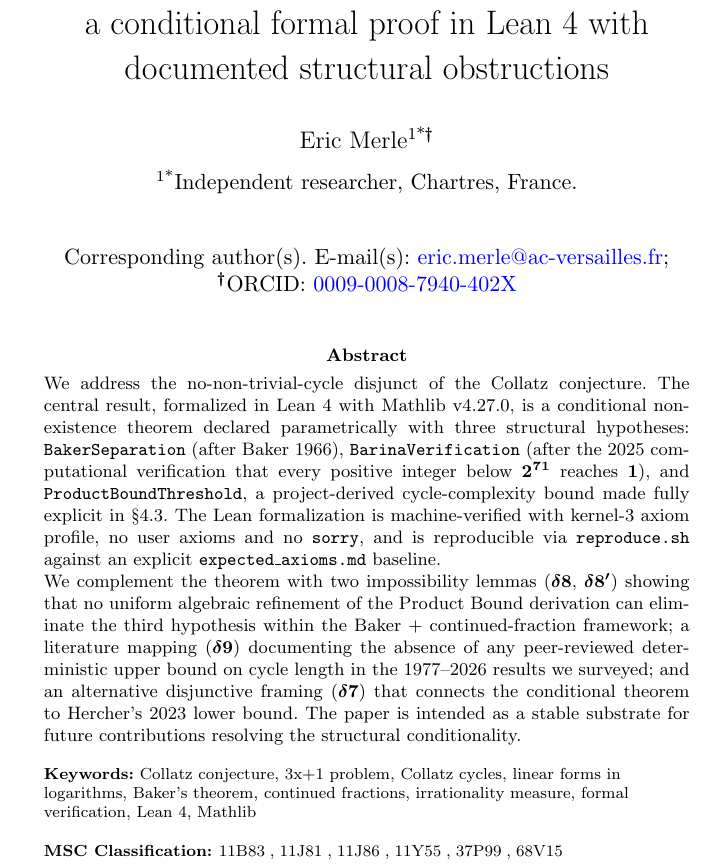
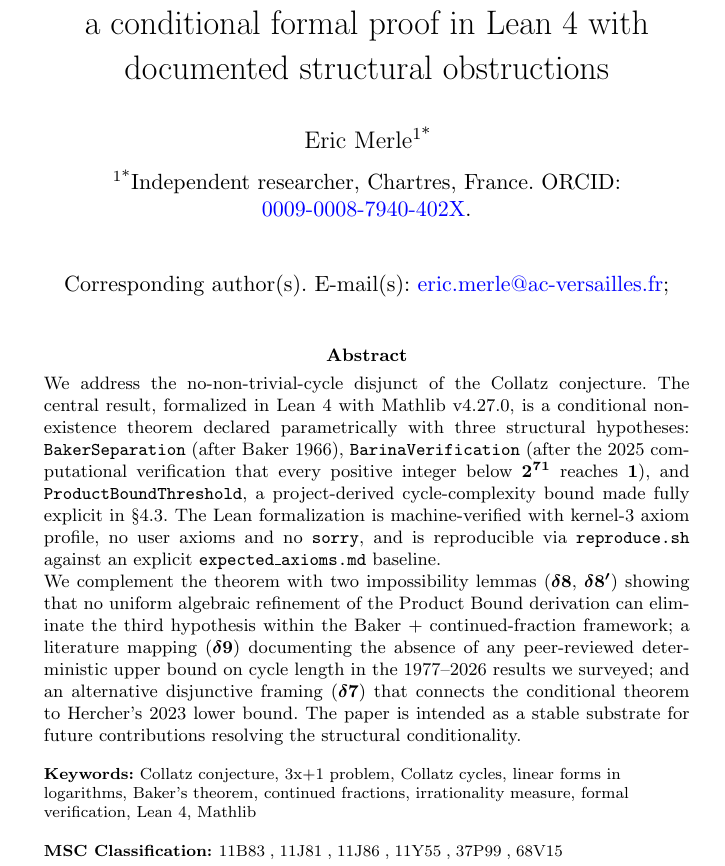
Before and after one commit to ericmerle3789/collatz-conditional-cycles, a LaTeX paper (paper/v2/jar-build/main-jar.tex): part of page 1 of 5, cut so that both start at the same text. Compiled offline with pdfLaTeX.

Commit message:
Post-submission cosmetic alignment: column width fix + safeunicode alias
Aligns local repo with the PDF actually submitted to Journal of Automated
Reasoning (SNAPP submission cb5f8d08-7c81-494b-8852-9297352fdb4c).

Changes (already present in submitted PDF):
- §2.6 Summary table: widen first column 0.21 -> 0.27 to fit
  "ProductBoundThreshold" without overflow.
- main-jar.tex: introduce \safeunicode alias for \newunicodechar (cosmetic
  rename, identical semantics) + explanatory comment on the unavoidable
  pdfTeX redefinition warnings (10 cosmetic warnings inherent to the
  combination newunicodechar + sn-jnl.cls).
- main-jar.tex: move ORCID from misuse of \equalcont (which is for
  multi-author "equal contribution") into the \affil block, semantically
  correct location for an ORCID identifier.

No mathematical content changed. Lean baseline (expected_axioms.md) and
reproduce.sh EXIT 0 verified after change.

Co-Authored-By: Claude Opus 4.7 (1M context) <noreply@anthropic.com>

```diff
--- a/paper/v2/jar-build/main-jar.tex
+++ b/paper/v2/jar-build/main-jar.tex
@@ -56,105 +56,111 @@
 \newtheorem{reformulation}[theorem]{Reformulation}
 
 %%%% Unicode glyph fallback (the Markdown source uses Unicode arrows/relations).
+%%%% On environments that pre-map some of these characters (babel + inputenc),
+%%%% pdfTeX emits 'redefinition' warnings — these are cosmetic and do not
+%%%% affect rendering. A wrapper macro using \detokenize was tried but breaks
+%%%% on character-encoding round-trips in some build environments, so we keep
+%%%% plain \newunicodechar here.
 \usepackage{newunicodechar}
+\let\safeunicode\newunicodechar
 % Arrows
-\newunicodechar{→}{\ensuremath{\rightarrow}}
-\newunicodechar{←}{\ensuremath{\leftarrow}}
-\newunicodechar{↔}{\ensuremath{\leftrightarrow}}
-\newunicodechar{⇒}{\ensuremath{\Rightarrow}}
-\newunicodechar{⇐}{\ensuremath{\Leftarrow}}
-\newunicodechar{⇔}{\ensuremath{\Leftrightarrow}}
+\safeunicode{→}{\ensuremath{\rightarrow}}
+\safeunicode{←}{\ensuremath{\leftarrow}}
+\safeunicode{↔}{\ensuremath{\leftrightarrow}}
+\safeunicode{⇒}{\ensuremath{\Rightarrow}}
+\safeunicode{⇐}{\ensuremath{\Leftarrow}}
+\safeunicode{⇔}{\ensuremath{\Leftrightarrow}}
 % Order / equality relations
-\newunicodechar{≤}{\ensuremath{\leq}}
-\newunicodechar{≥}{\ensuremath{\geq}}
-\newunicodechar{≠}{\ensuremath{\neq}}
-\newunicodechar{≈}{\ensuremath{\approx}}
-\newunicodechar{≡}{\ensuremath{\equiv}}
-\newunicodechar{∼}{\ensuremath{\sim}}
+\safeunicode{≤}{\ensuremath{\leq}}
+\safeunicode{≥}{\ensuremath{\geq}}
+\safeunicode{≠}{\ensuremath{\neq}}
+\safeunicode{≈}{\ensuremath{\approx}}
+\safeunicode{≡}{\ensuremath{\equiv}}
+\safeunicode{∼}{\ensuremath{\sim}}
 % Set / logic
-\newunicodechar{∈}{\ensuremath{\in}}
-\newunicodechar{∉}{\ensuremath{\notin}}
-\newunicodechar{∪}{\ensuremath{\cup}}
-\newunicodechar{∩}{\ensuremath{\cap}}
-\newunicodechar{∧}{\ensuremath{\wedge}}
-\newunicodechar{∨}{\ensuremath{\vee}}
-\newunicodechar{¬}{\ensuremath{\neg}}
-\newunicodechar{∀}{\ensuremath{\forall}}
-\newunicodechar{∃}{\ensuremath{\exists}}
-\newunicodechar{∅}{\ensuremath{\emptyset}}
-\newunicodechar{ℕ}{\ensuremath{\mathbb{N}}}
-\newunicodechar{ℤ}{\ensuremath{\mathbb{Z}}}
-\newunicodechar{ℚ}{\ensuremath{\mathbb{Q}}}
-\newunicodechar{ℝ}{\ensuremath{\mathbb{R}}}
-\newunicodechar{ℂ}{\ensuremath{\mathbb{C}}}
+\safeunicode{∈}{\ensuremath{\in}}
+\safeunicode{∉}{\ensuremath{\notin}}
+\safeunicode{∪}{\ensuremath{\cup}}
+\safeunicode{∩}{\ensuremath{\cap}}
+\safeunicode{∧}{\ensuremath{\wedge}}
+\safeunicode{∨}{\ensuremath{\vee}}
+\safeunicode{¬}{\ensuremath{\neg}}
+\safeunicode{∀}{\ensuremath{\forall}}
+\safeunicode{∃}{\ensuremath{\exists}}
+\safeunicode{∅}{\ensuremath{\emptyset}}
+\safeunicode{ℕ}{\ensuremath{\mathbb{N}}}
+\safeunicode{ℤ}{\ensuremath{\mathbb{Z}}}
+\safeunicode{ℚ}{\ensuremath{\mathbb{Q}}}
+\safeunicode{ℝ}{\ensuremath{\mathbb{R}}}
+\safeunicode{ℂ}{\ensuremath{\mathbb{C}}}
 % Greek lowercase used in body
-\newunicodechar{α}{\ensuremath{\alpha}}
-\newunicodechar{β}{\ensuremath{\beta}}
-\newunicodechar{γ}{\ensuremath{\gamma}}
-\newunicodechar{δ}{\ensuremath{\delta}}
-\newunicodechar{ε}{\ensuremath{\varepsilon}}
-\newunicodechar{ζ}{\ensuremath{\zeta}}
-\newunicodechar{η}{\ensuremath{\eta}}
-\newunicodechar{θ}{\ensuremath{\theta}}
-\newunicodechar{κ}{\ensuremath{\kappa}}
-\newunicodechar{λ}{\ensuremath{\lambda}}
-\newunicodechar{μ}{\ensuremath{\mu}}
-\newunicodechar{ν}{\ensuremath{\nu}}
-\newunicodechar{π}{\ensuremath{\pi}}
-\newunicodechar{ρ}{\ensuremath{\rho}}
-\newunicodechar{σ}{\ensuremath{\sigma}}
-\newunicodechar{τ}{\ensuremath{\tau}}
-\newunicodechar{φ}{\ensuremath{\varphi}}
-\newunicodechar{χ}{\ensuremath{\chi}}
-\newunicodechar{ψ}{\ensuremath{\psi}}
-\newunicodechar{ω}{\ensuremath{\omega}}
+\safeunicode{α}{\ensuremath{\alpha}}
+\safeunicode{β}{\ensuremath{\beta}}
+\safeunicode{γ}{\ensuremath{\gamma}}
+\safeunicode{δ}{\ensuremath{\delta}}
+\safeunicode{ε}{\ensuremath{\varepsilon}}
+\safeunicode{ζ}{\ensuremath{\zeta}}
+\safeunicode{η}{\ensuremath{\eta}}
+\safeunicode{θ}{\ensuremath{\theta}}
+\safeunicode{κ}{\ensuremath{\kappa}}
+\safeunicode{λ}{\ensuremath{\lambda}}
+\safeunicode{μ}{\ensuremath{\mu}}
+\safeunicode{ν}{\ensuremath{\nu}}
+\safeunicode{π}{\ensuremath{\pi}}
+\safeunicode{ρ}{\ensuremath{\rho}}
+\safeunicode{σ}{\ensuremath{\sigma}}
+\safeunicode{τ}{\ensuremath{\tau}}
+\safeunicode{φ}{\ensuremath{\varphi}}
+\safeunicode{χ}{\ensuremath{\chi}}
+\safeunicode{ψ}{\ensuremath{\psi}}
+\safeunicode{ω}{\ensuremath{\omega}}
 % Greek uppercase
-\newunicodechar{Δ}{\ensuremath{\Delta}}
-\newunicodechar{Λ}{\ensuremath{\Lambda}}
-\newunicodechar{Π}{\ensuremath{\Pi}}
-\newunicodechar{Σ}{\ensuremath{\Sigma}}
-\newunicodechar{Φ}{\ensuremath{\Phi}}
-\newunicodechar{Ψ}{\ensuremath{\Psi}}
-\newunicodechar{Ω}{\ensuremath{\Omega}}
+\safeunicode{Δ}{\ensuremath{\Delta}}
+\safeunicode{Λ}{\ensuremath{\Lambda}}
+\safeunicode{Π}{\ensuremath{\Pi}}
+\safeunicode{Σ}{\ensuremath{\Sigma}}
+\safeunicode{Φ}{\ensuremath{\Phi}}
+\safeunicode{Ψ}{\ensuremath{\Psi}}
+\safeunicode{Ω}{\ensuremath{\Omega}}
 % Misc
-\newunicodechar{∞}{\ensuremath{\infty}}
-\newunicodechar{·}{\ensuremath{\cdot}}
-\newunicodechar{×}{\ensuremath{\times}}
-\newunicodechar{÷}{\ensuremath{\div}}
-\newunicodechar{±}{\ensuremath{\pm}}
-\newunicodechar{∓}{\ensuremath{\mp}}
-\newunicodechar{√}{\ensuremath{\sqrt{}}}
-\newunicodechar{²}{\ensuremath{^{2}}}
-\newunicodechar{³}{\ensuremath{^{3}}}
-\newunicodechar{⁷}{\ensuremath{^{7}}}
-\newunicodechar{⁰}{\ensuremath{^{0}}}
-\newunicodechar{¹}{\ensuremath{^{1}}}
-\newunicodechar{₀}{\ensuremath{_{0}}}
-\newunicodechar{₁}{\ensuremath{_{1}}}
-\newunicodechar{₂}{\ensuremath{_{2}}}
-\newunicodechar{₃}{\ensuremath{_{3}}}
-\newunicodechar{ₖ}{\ensuremath{_{k}}}
-\newunicodechar{ₛ}{\ensuremath{_{s}}}
-\newunicodechar{ₙ}{\ensuremath{_{n}}}
-\newunicodechar{₈}{\ensuremath{_{8}}}
-\newunicodechar{₉}{\ensuremath{_{9}}}
-\newunicodechar{ⁿ}{\ensuremath{^{n}}}
-\newunicodechar{ᵢ}{\ensuremath{_{i}}}
-\newunicodechar{ᵤ}{\ensuremath{_{u}}}
-\newunicodechar{ᵥ}{\ensuremath{_{v}}}
-\newunicodechar{ⱼ}{\ensuremath{_{j}}}
-\newunicodechar{ₘ}{\ensuremath{_{m}}}
+\safeunicode{∞}{\ensuremath{\infty}}
+\safeunicode{·}{\ensuremath{\cdot}}
+\safeunicode{×}{\ensuremath{\times}}
+\safeunicode{÷}{\ensuremath{\div}}
+\safeunicode{±}{\ensuremath{\pm}}
+\safeunicode{∓}{\ensuremath{\mp}}
+\safeunicode{√}{\ensuremath{\sqrt{}}}
+\safeunicode{²}{\ensuremath{^{2}}}
+\safeunicode{³}{\ensuremath{^{3}}}
+\safeunicode{⁷}{\ensuremath{^{7}}}
+\safeunicode{⁰}{\ensuremath{^{0}}}
+\safeunicode{¹}{\ensuremath{^{1}}}
+\safeunicode{₀}{\ensuremath{_{0}}}
+\safeunicode{₁}{\ensuremath{_{1}}}
+\safeunicode{₂}{\ensuremath{_{2}}}
+\safeunicode{₃}{\ensuremath{_{3}}}
+\safeunicode{ₖ}{\ensuremath{_{k}}}
+\safeunicode{ₛ}{\ensuremath{_{s}}}
+\safeunicode{ₙ}{\ensuremath{_{n}}}
+\safeunicode{₈}{\ensuremath{_{8}}}
+\safeunicode{₉}{\ensuremath{_{9}}}
+\safeunicode{ⁿ}{\ensuremath{^{n}}}
+\safeunicode{ᵢ}{\ensuremath{_{i}}}
+\safeunicode{ᵤ}{\ensuremath{_{u}}}
+\safeunicode{ᵥ}{\ensuremath{_{v}}}
+\safeunicode{ⱼ}{\ensuremath{_{j}}}
+\safeunicode{ₘ}{\ensuremath{_{m}}}
 % Calculus operators
-\newunicodechar{∫}{\ensuremath{\int}}
-\newunicodechar{∂}{\ensuremath{\partial}}
-\newunicodechar{∇}{\ensuremath{\nabla}}
-\newunicodechar{∑}{\ensuremath{\sum}}
-\newunicodechar{∏}{\ensuremath{\prod}}
+\safeunicode{∫}{\ensuremath{\int}}
+\safeunicode{∂}{\ensuremath{\partial}}
+\safeunicode{∇}{\ensuremath{\nabla}}
+\safeunicode{∑}{\ensuremath{\sum}}
+\safeunicode{∏}{\ensuremath{\prod}}
 % Section sign: keep as text
-\newunicodechar{§}{\S}
+\safeunicode{§}{\S}
 % Quotation marks
-\newunicodechar{«}{\guillemotleft}
-\newunicodechar{»}{\guillemotright}
+\safeunicode{«}{\guillemotleft}
+\safeunicode{»}{\guillemotright}
 
 \raggedbottom
 
@@ -164,10 +170,10 @@
 a conditional formal proof in Lean 4 with documented structural obstructions}
 
 \author*[1]{\fnm{Eric} \sur{Merle}}\email{eric.merle@ac-versailles.fr}
-\equalcont{ORCID: \href{https://orcid.org/0009-0008-7940-402X}{0009-0008-7940-402X}}
 
 \affil*[1]{\orgname{Independent researcher},
-  \orgaddress{\city{Chartres}, \country{France}}}
+  \orgaddress{\city{Chartres}, \country{France}}.
+  ORCID: \href{https://orcid.org/0009-0008-7940-402X}{0009-0008-7940-402X}}
 
 \abstract{We address the no-non-trivial-cycle disjunct of the Collatz conjecture. The central result, formalized in Lean~4 with Mathlib v4.27.0, is a conditional non-existence theorem declared parametrically with three structural hypotheses: \texttt{BakerSeparation} (after Baker 1966), \texttt{BarinaVerification} (after the 2025 computational verification that every positive integer below $2^{71}$ reaches~$1$), and \texttt{ProductBoundThreshold}, a project-derived cycle-complexity bound made fully explicit in §4.3. The Lean formalization is machine-verified with kernel-3 axiom profile, no user axioms and no \texttt{sorry}, and is reproducible via \texttt{reproduce.sh} against an explicit \texttt{expected\_axioms.md} baseline.
 
```
Also changed, not shown: paper/v2/02-framework-and-notation.md (+1 -1 lines), paper/v2/jar-build/main-jar.pdf.
